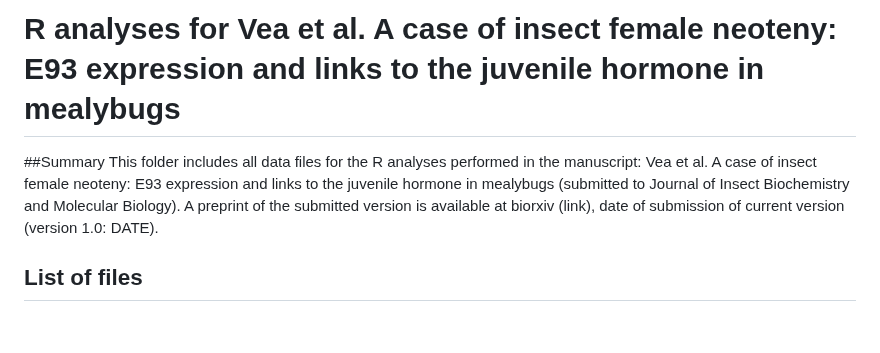
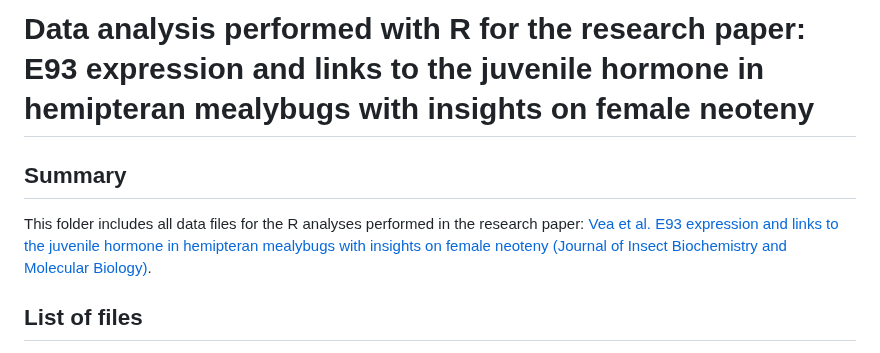
Before and after one commit to thecochenille/Research_E93GeneAnalysis, a Markdown page: README.md, the part around the change. GitHub-like rendering; blank space fills up the shorter version.

Commit message:
Update README.md
added publication information

```diff
--- a/README.md
+++ b/README.md
@@ -1,9 +1,8 @@
-# R analyses for Vea et al. A case of insect female neoteny: E93 expression and links to the juvenile hormone in mealybugs
+# Data analysis performed with R for the research paper: E93 expression and links to the juvenile hormone in hemipteran mealybugs with insights on female neoteny
 
 
-##Summary
-This folder includes all data files for the R analyses performed in the manuscript: Vea et al. A case of insect female neoteny: E93 expression and links to the juvenile hormone in mealybugs (submitted to Journal of Insect Biochemistry and Molecular Biology).
-A preprint of the submitted version is available at biorxiv (link), date of submission of current version (version 1.0: DATE).
+## Summary
+This folder includes all data files for the R analyses performed in the research paper: [Vea et al. E93 expression and links to the juvenile hormone in hemipteran mealybugs with insights on female neoteny (Journal of Insect Biochemistry and Molecular Biology)](https://www.sciencedirect.com/science/article/abs/pii/S0965174818301152#preview-section-abstract).
 
 
 ## List of files
```
